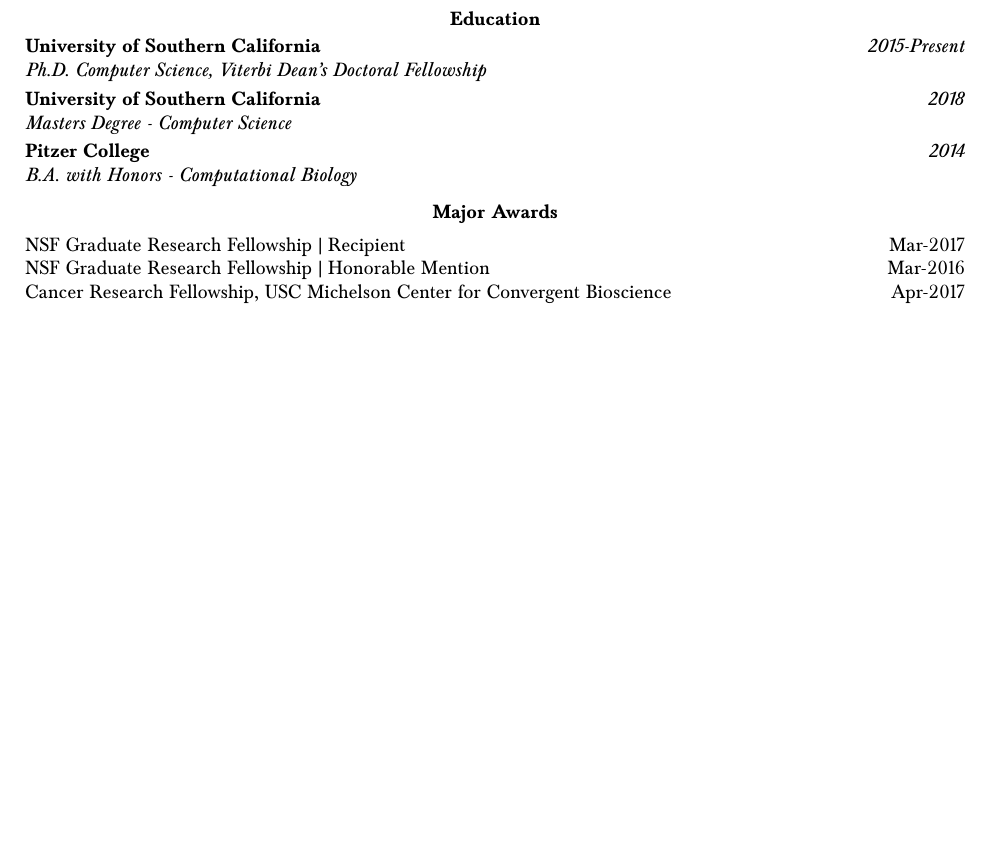
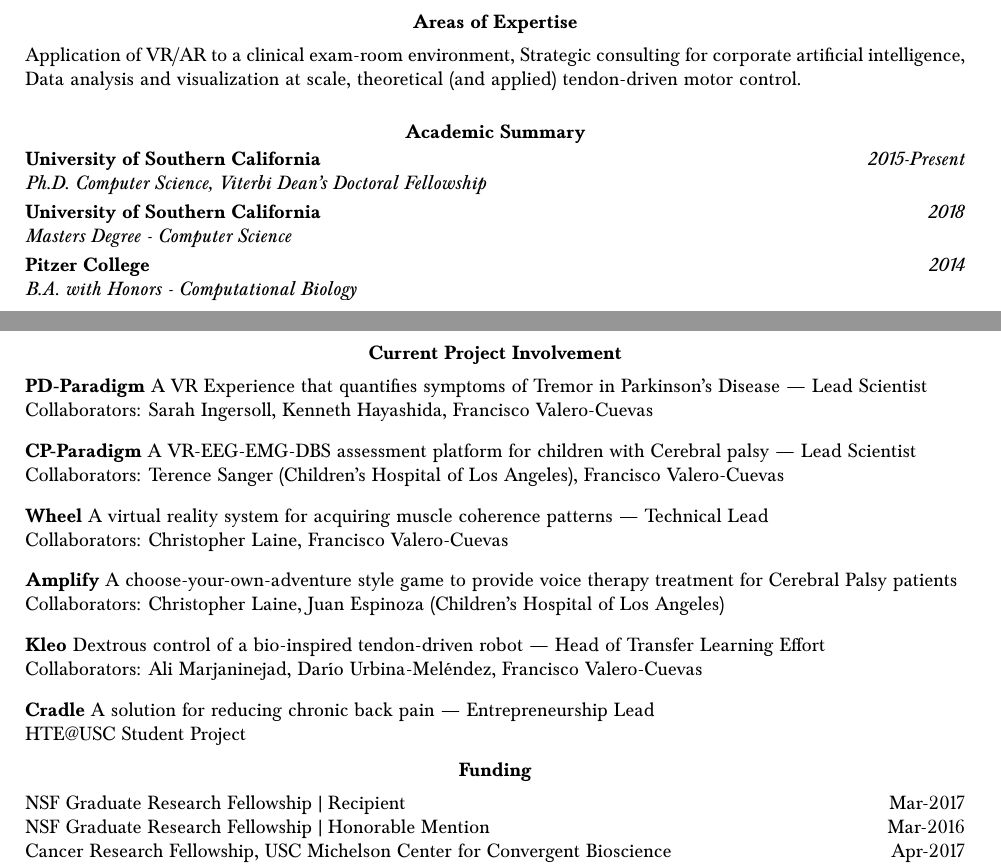
Before and after one commit to bc/resume, a LaTeX document (briancohn.tex): part of page 3 of 4 before the commit and two parts of pages 1 and 3 of 5 after it, the two joined at a grey line, cut at the place of the change, the shorter picture padded with empty space. Compiled offline with pdfLaTeX.

Commit message:
#3 reordering and projects

```diff
--- a/briancohn.tex
+++ b/briancohn.tex
@@ -58,7 +58,35 @@
 %   \end{tabularx}
 
 
-    \vspace*{3mm}\section*{Experience}
+\vspace*{3mm}\section*{Areas of Expertise}
+
+
+  \vspace*{1mm}
+  \begin{tabularx}{17cm}{X}
+  Application of VR/AR to a clinical exam-room environment, Strategic consulting for corporate artificial intelligence, Data analysis and visualization at scale, theoretical (and applied) tendon-driven motor control.
+  \end{tabularx}
+
+
+
+  \vspace*{5mm}\section*{Academic Summary}
+
+  \vspace*{0mm}\noindent\begin{tabularx}{17cm}{X r}
+    \textbf{University of Southern California} & \textit{2015-Present} \\
+    \textit{Ph.D. Computer Science, Viterbi Dean's Doctoral Fellowship}
+  \end{tabularx}
+
+  \vspace*{1mm}\noindent\begin{tabularx}{17cm}{X r}
+    \textbf{University of Southern California} & \textit{2018} \\ %may2015-may2018
+    \textit{Masters Degree - Computer Science}
+  \end{tabularx}
+
+  \vspace*{1mm}\noindent\begin{tabularx}{17cm}{X r}
+    \textbf{Pitzer College} & \textit{2014} \\
+    \textit{B.A. with Honors - Computational Biology}
+  \end{tabularx}
+
+
+    \vspace*{10mm}\section*{Experience}
   \noindent\begin{tabularx}{17cm}{X r}
     \textbf{USC Viterbi School of Engineering} & \textit{May 2015 - Present} \\
     \textit{Los Angeles, California} & \textbf{Computer Science Ph.D. Student} \\
@@ -184,3 +236,35 @@
+\vspace*{3mm}\section*{Current Project Involvement}
+
+
+  \vspace*{1mm}
+  \begin{tabularx}{17cm}{X}
+  \textbf{PD-Paradigm} A VR Experience that quantifies symptoms of Tremor in Parkinson's Disease --- Lead Scientist\\
+  Collaborators: Sarah Ingersoll, Kenneth Hayashida, Francisco Valero-Cuevas
+
+
+  \vspace*{3mm}
+  \textbf{CP-Paradigm} A VR-EEG-EMG-DBS assessment platform for children with Cerebral palsy --- Lead Scientist\\
+  Collaborators: Terence Sanger (Children's Hospital of Los Angeles), Francisco Valero-Cuevas
+
+
+  \vspace*{3mm}
+  \textbf{Wheel} A virtual reality system for acquiring muscle coherence patterns --- Technical Lead\\
+  Collaborators: Christopher Laine, Francisco Valero-Cuevas
+
+
+  \vspace*{3mm}
+  \textbf{Amplify} A choose-your-own-adventure style game to provide voice therapy treatment for Cerebral Palsy patients \\
+  Collaborators: Christopher Laine, Juan Espinoza (Children's Hospital of Los Angeles)
+
+
+  \vspace*{3mm}
+  \textbf{Kleo} Dextrous control of a bio-inspired tendon-driven robot --- Head of Transfer Learning Effort\\
+  Collaborators: Ali Marjaninejad, Dar\'{i}o Urbina-Mel\'{e}ndez, Francisco Valero-Cuevas
+
+  \vspace*{3mm}
+  \textbf{Cradle} A solution for reducing chronic back pain --- Entrepreneurship Lead\\
+  HTE@USC Student Project
+  \end{tabularx}
 
   %
   % Page 2
@@ -189,22 +273,5 @@
 
-  \vspace*{-15mm}\section*{Education}
-
-  \vspace*{0mm}\noindent\begin{tabularx}{17cm}{X r}
-    \textbf{University of Southern California} & \textit{2015-Present} \\
-    \textit{Ph.D. Computer Science, Viterbi Dean's Doctoral Fellowship}
-  \end{tabularx}
-
-  \vspace*{1mm}\noindent\begin{tabularx}{17cm}{X r}
-    \textbf{University of Southern California} & \textit{2018} \\ %may2015-may2018
-    \textit{Masters Degree - Computer Science}
-  \end{tabularx}
-
-  \vspace*{1mm}\noindent\begin{tabularx}{17cm}{X r}
-    \textbf{Pitzer College} & \textit{2014} \\
-    \textit{B.A. with Honors - Computational Biology}
-  \end{tabularx}
-
-  \vspace*{2mm}\section*{Major Awards}
+  \vspace*{2mm}\section*{Funding}
   \vspace*{1mm}\noindent\begin{tabularx}{17cm}{X r}
     NSF Graduate Research Fellowship | Recipient & Mar-2017 \\
     NSF Graduate Research Fellowship | Honorable Mention & Mar-2016 \\
@@ -270,4 +336,5 @@
     Talk: Howard Hughes Medical Institute Student Seminar & Apr-2013 \\
   \end{tabularx}
 
-  \vspace*{2mm}\section*{Teaching \& Workshops}
+
+\vspace*{2mm}\section*{Teaching}
```
Also changed, not shown: briancohn.pdf, briancohn.tex (53 more changed lines).
